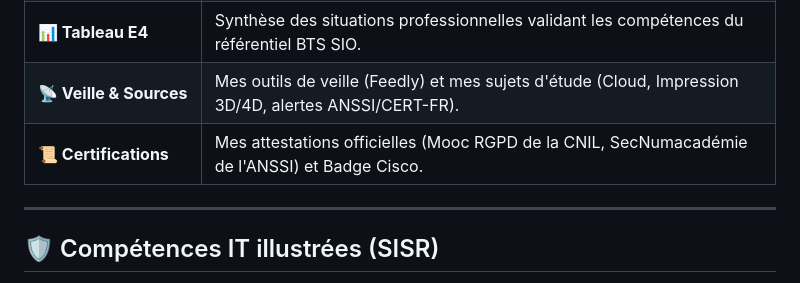
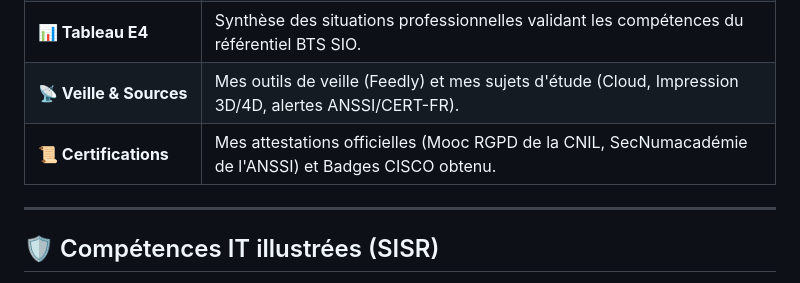
Before and after one commit to Aurel-AD/siteportfolio.bts-sio-sisr_A.P, a Markdown page: README.md, the part around the change. Rendered like a GitHub page.

Commit message:
Clarify CISCO certifications in README
Updated the certifications section to clarify that CISCO badges were obtained.

```diff
--- a/README.md
+++ b/README.md
@@ -35,7 +35,7 @@ Le portfolio est divisé en plusieurs sections clés pour faciliter la lecture p
 | **💻 Projets Académiques** | Projets réalisés en formation (Infrastructure complète CICAR, Haute disponibilité avec HAProxy, Supervision avec Centreon). |
 | **📊 Tableau E4** | Synthèse des situations professionnelles validant les compétences du référentiel BTS SIO. |
 | **📡 Veille & Sources** | Mes outils de veille (Feedly) et mes sujets d'étude (Cloud, Impression 3D/4D, alertes ANSSI/CERT-FR). |
-| **📜 Certifications** | Mes attestations officielles (Mooc RGPD de la CNIL, SecNumacadémie de l'ANSSI) et Badge Cisco. |
+| **📜 Certifications** | Mes attestations officielles (Mooc RGPD de la CNIL, SecNumacadémie de l'ANSSI) et Badges CISCO obtenu. |
 
 ---
 
```
